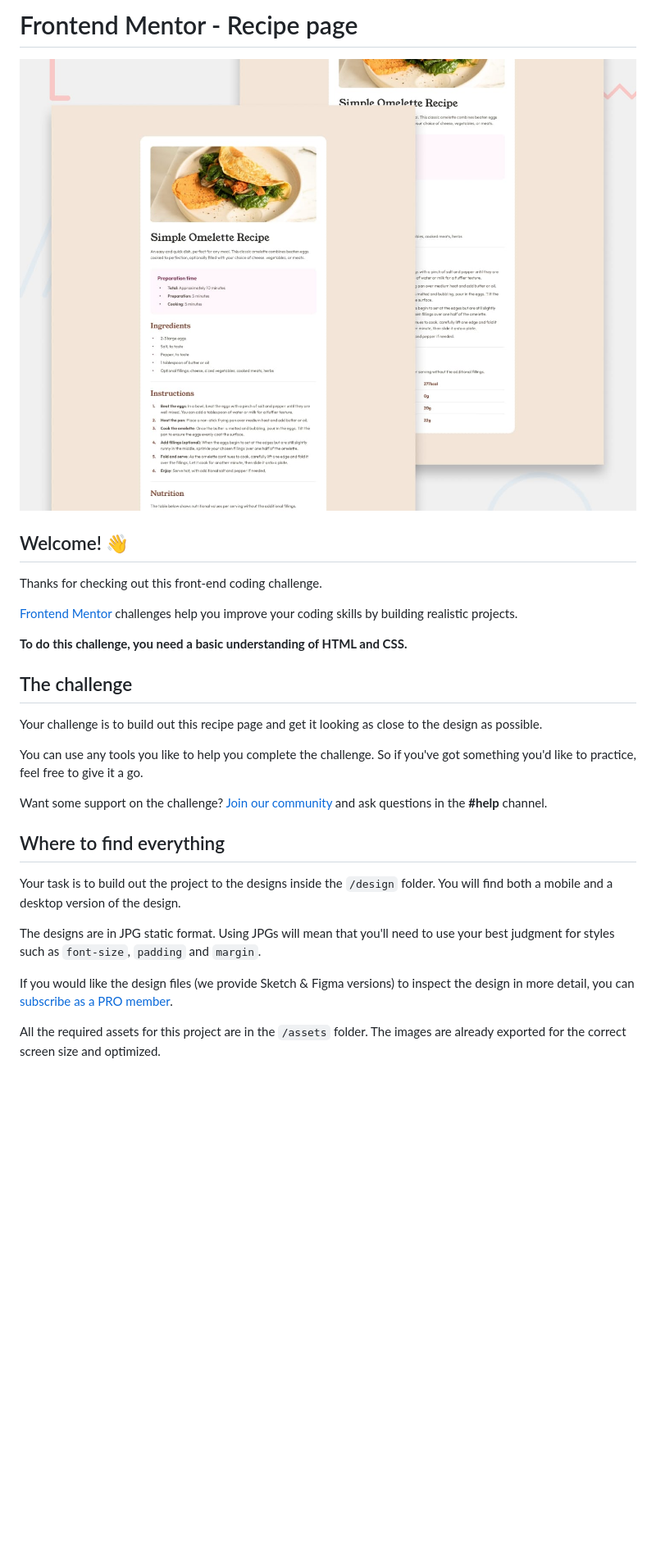
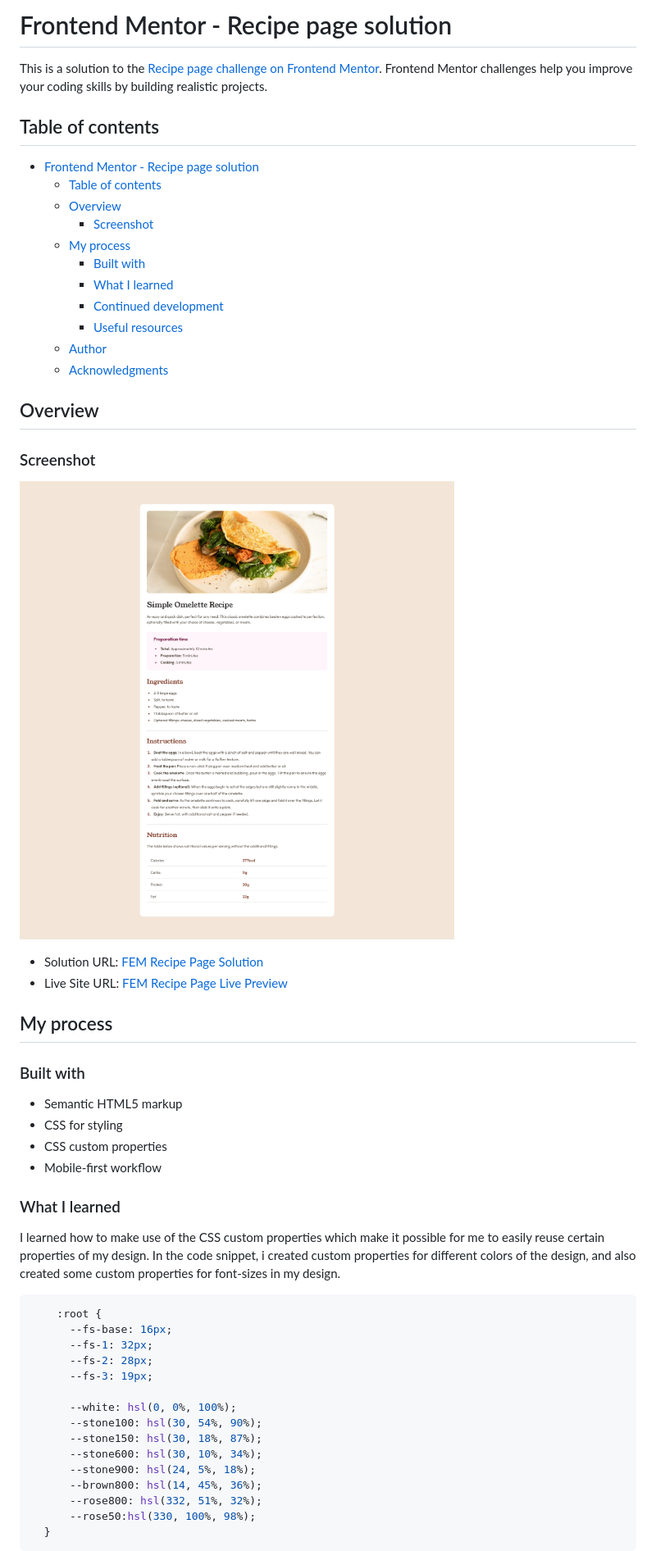
Before and after one commit to Agbortoko/fem-recipe-page, a Markdown page: README.md, the part around the change printed below. Shown: that part at 82% size. GitHub-like rendering; pictures changed too: assets/images/screenshot.png (added); blank space fills up the shorter version.

````diff
--- a/README.md
+++ b/README.md
@@ -1,30 +1,58 @@
-# Frontend Mentor - Recipe page
+# Frontend Mentor - Recipe page solution
 
-![Design preview for the Recipe page coding challenge](./preview.jpg)
+This is a solution to the [Recipe page challenge on Frontend Mentor](https://www.frontendmentor.io/challenges/recipe-page-KiTsR8QQKm). Frontend Mentor challenges help you improve your coding skills by building realistic projects.
 
-## Welcome! 👋
+## Table of contents
 
-Thanks for checking out this front-end coding challenge.
+- [Frontend Mentor - Recipe page solution](#frontend-mentor---recipe-page-solution)
+  - [Table of contents](#table-of-contents)
+  - [Overview](#overview)
+    - [Screenshot](#screenshot)
+  - [My process](#my-process)
+    - [Built with](#built-with)
+    - [What I learned](#what-i-learned)
+    - [Continued development](#continued-development)
+    - [Useful resources](#useful-resources)
+  - [Author](#author)
+  - [Acknowledgments](#acknowledgments)
 
-[Frontend Mentor](https://www.frontendmentor.io) challenges help you improve your coding skills by building realistic projects.
+## Overview
 
-**To do this challenge, you need a basic understanding of HTML and CSS.**
+### Screenshot
 
-## The challenge
+![Solution Screenshot](./assets/images/screenshot.png)
 
-Your challenge is to build out this recipe page and get it looking as close to the design as possible.
+- Solution URL: [FEM Recipe Page Solution](https://github.com/Agbortoko/fem-recipe-page)
+- Live Site URL: [FEM Recipe Page Live Preview](https://agbortoko.github.io/fem-recipe-page/)
 
-You can use any tools you like to help you complete the challenge. So if you've got something you'd like to practice, feel free to give it a go.
+## My process
 
-Want some support on the challenge? [Join our community](https://www.frontendmentor.io/community) and ask questions in the **#help** channel.
+### Built with
 
-## Where to find everything
+- Semantic HTML5 markup
+- CSS for styling
+- CSS custom properties
+- Mobile-first workflow
 
-Your task is to build out the project to the designs inside the `/design` folder. You will find both a mobile and a desktop version of the design.
+### What I learned
 
-The designs are in JPG static format. Using JPGs will mean that you'll need to use your best judgment for styles such as `font-size`, `padding` and `margin`.
+I learned how to make use of the CSS custom properties which make it possible for me to easily reuse certain properties of my design. In the code snippet, i created custom properties for different colors of the design, and also created some custom properties for font-sizes in my design.
 
-If you would like the design files (we provide Sketch & Figma versions) to inspect the design in more detail, you can [subscribe as a PRO member](https://www.frontendmentor.io/pro).
+```css
+    :root {
+      --fs-base: 16px;
+      --fs-1: 32px;
+      --fs-2: 28px;
+      --fs-3: 19px;
 
-All the required assets for this project are in the `/assets` folder. The images are already exported for the correct screen size and optimized.
+      --white: hsl(0, 0%, 100%);
+      --stone100: hsl(30, 54%, 90%);
+      --stone150: hsl(30, 18%, 87%);
+      --stone600: hsl(30, 10%, 34%);
+      --stone900: hsl(24, 5%, 18%);
+      --brown800: hsl(14, 45%, 36%);
+      --rose800: hsl(332, 51%, 32%);
+      --rose50:hsl(330, 100%, 98%);
+  }
+```
 
````
Also changed, not shown: other parts of README.md (+16 -50 lines), README-template.md (deleted, +0 -104 lines).
